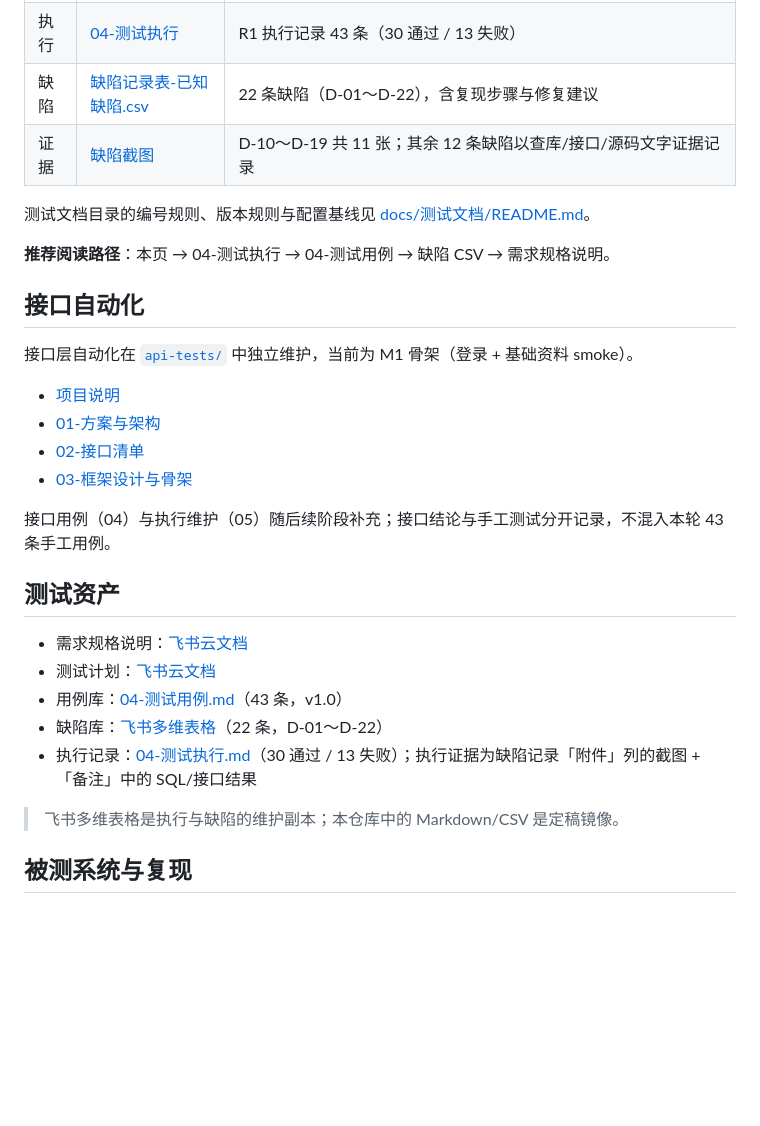
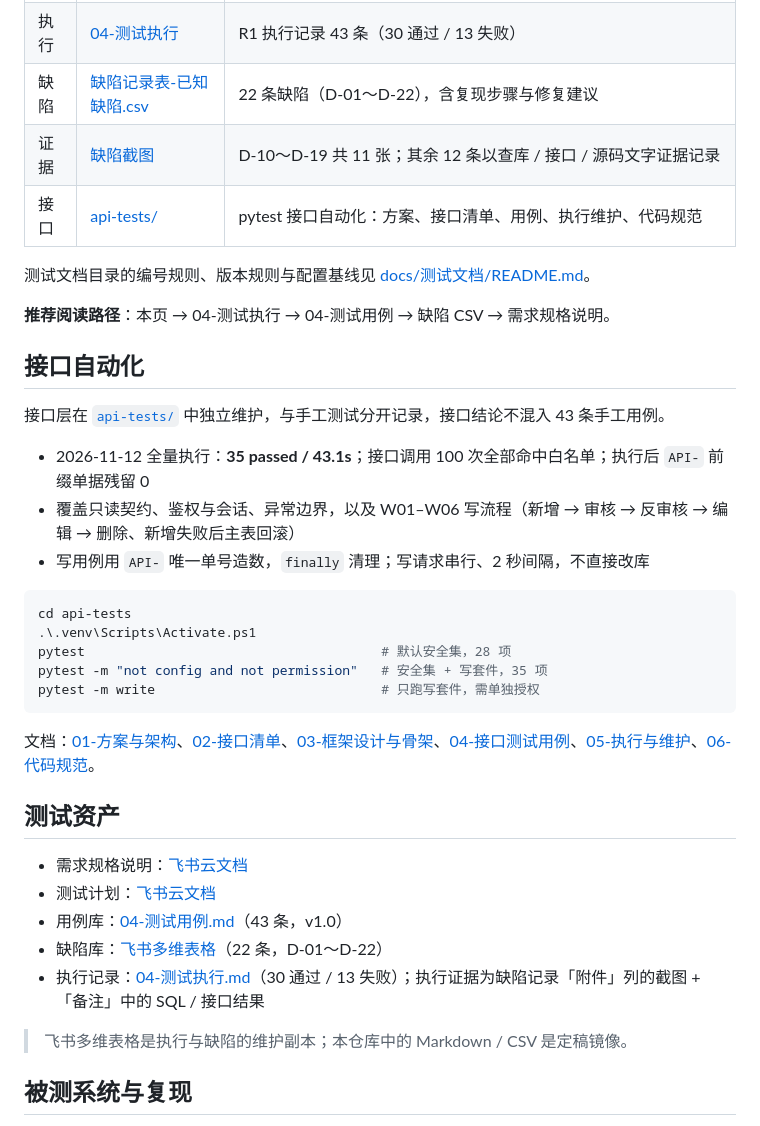
Before and after one commit to linlin309/jshERP-purchase-inbound-test, a Markdown page: README.md, the part around one of its changes. GitHub-like rendering; blank space fills up the shorter version.

````diff
--- a/README.md
+++ b/README.md
@@ -34,7 +63,8 @@
 | 用例 | [04-测试用例](docs/测试文档/04-测试用例.md) | 用例正本 43 条（CASE-01～CASE-43） |
 | 执行 | [04-测试执行](docs/测试文档/04-测试执行.md) | R1 执行记录 43 条（30 通过 / 13 失败） |
 | 缺陷 | [缺陷记录表-已知缺陷.csv](docs/测试文档/缺陷记录表-已知缺陷.csv) | 22 条缺陷（D-01～D-22），含复现步骤与修复建议 |
-| 证据 | [缺陷截图](docs/测试文档/缺陷截图) | D-10～D-19 共 11 张；其余 12 条缺陷以查库/接口/源码文字证据记录 |
+| 证据 | [缺陷截图](docs/测试文档/缺陷截图) | D-10～D-19 共 11 张；其余 12 条以查库 / 接口 / 源码文字证据记录 |
+| 接口 | [api-tests/](api-tests/) | pytest 接口自动化：方案、接口清单、用例、执行维护、代码规范 |
 
 测试文档目录的编号规则、版本规则与配置基线见 [docs/测试文档/README.md](docs/测试文档/README.md)。
 
@@ -42,14 +72,21 @@
 
 ## 接口自动化
 
-接口层自动化在 [`api-tests/`](api-tests/) 中独立维护，当前为 M1 骨架（登录 + 基础资料 smoke）。
+接口层在 [`api-tests/`](api-tests/) 中独立维护，与手工测试分开记录，接口结论不混入 43 条手工用例。
 
-- [项目说明](api-tests/README.md)
-- [01-方案与架构](api-tests/docs/01-方案与架构.md)
-- [02-接口清单](api-tests/docs/02-接口清单.md)
-- [03-框架设计与骨架](api-tests/docs/03-框架设计与骨架.md)
+- 2026-11-12 全量执行：**35 passed / 43.1s**；接口调用 100 次全部命中白名单；执行后 `API-` 前缀单据残留 0
+- 覆盖只读契约、鉴权与会话、异常边界，以及 W01–W06 写流程（新增 → 审核 → 反审核 → 编辑 → 删除、新增失败后主表回滚）
+- 写用例用 `API-` 唯一单号造数，`finally` 清理；写请求串行、2 秒间隔，不直接改库
 
-接口用例（04）与执行维护（05）随后续阶段补充；接口结论与手工测试分开记录，不混入本轮 43 条手工用例。
+```powershell
+cd api-tests
+.\.venv\Scripts\Activate.ps1
+pytest                                      # 默认安全集，28 项
+pytest -m "not config and not permission"   # 安全集 + 写套件，35 项
+pytest -m write                             # 只跑写套件，需单独授权
+```
+
+文档：[01-方案与架构](api-tests/docs/01-方案与架构.md)、[02-接口清单](api-tests/docs/02-接口清单.md)、[03-框架设计与骨架](api-tests/docs/03-框架设计与骨架.md)、[04-接口测试用例](api-tests/docs/04-接口测试用例.md)、[05-执行与维护](api-tests/docs/05-执行与维护.md)、[06-代码规范](api-tests/docs/06-代码规范.md)。
 
 ## 测试资产
 
@@ -57,9 +94,9 @@
 - 测试计划：[飞书云文档](https://zwy-linlin.feishu.cn/docx/GvBRdvYnXoR5lvxGvgjcqOODn7b)
 - 用例库：[04-测试用例.md](docs/测试文档/04-测试用例.md)（43 条，v1.0）
 - 缺陷库：[飞书多维表格](https://zwy-linlin.feishu.cn/base/M3U3bt1Hfad2eFsWRT3cAfrrn0e?table=tbl3OefR9cRAgm51&view=vew3TPKmsz)（22 条，D-01～D-22）
-- 执行记录：[04-测试执行.md](docs/测试文档/04-测试执行.md)（30 通过 / 13 失败）；执行证据为缺陷记录「附件」列的截图 + 「备注」中的 SQL/接口结果
+- 执行记录：[04-测试执行.md](docs/测试文档/04-测试执行.md)（30 通过 / 13 失败）；执行证据为缺陷记录「附件」列的截图 + 「备注」中的 SQL / 接口结果
 
-> 飞书多维表格是执行与缺陷的维护副本；本仓库中的 Markdown/CSV 是定稿镜像。
+> 飞书多维表格是执行与缺陷的维护副本；本仓库中的 Markdown / CSV 是定稿镜像。
 
 ## 被测系统与复现
 
````
Also changed, not shown: other parts of README.md (+44 -15 lines), docs/images/feishu-cases.png (added), docs/images/feishu-defects.png (added), docs/images/feishu-execution.png (added).
